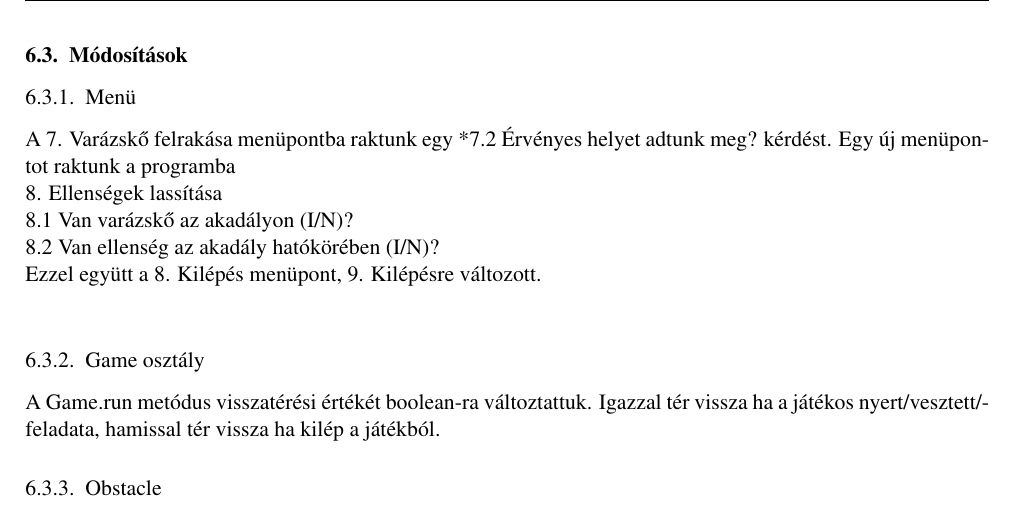
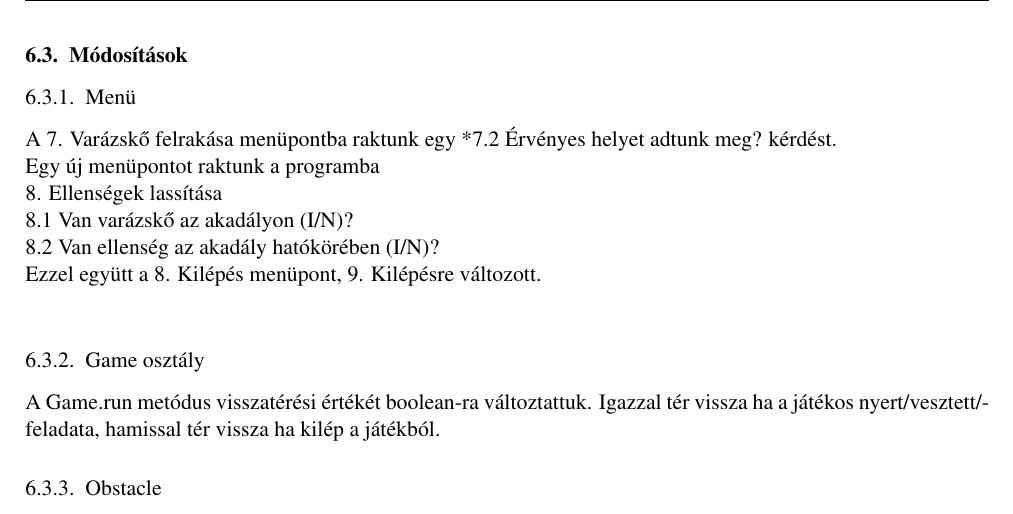
Before and after one commit to Sh4rK/szoftlab4, a LaTeX book (doc/szoftlab4.tex, which reads doc/chapters/chapter06/sablon06.tex): part of page 4 of 4, cut so that both start at the same text. Compiled offline with pdfLaTeX.

Commit message:
Updated doc

```diff
--- a/doc/chapters/chapter06/sablon06.tex
+++ b/doc/chapters/chapter06/sablon06.tex
@@ -121,7 +121,7 @@ java szoftlab4.Game
 
 \section{Módosítások}
 \subsection{Menü}
-A 7. Varázskő felrakása menüpontba raktunk egy *7.2 Érvényes helyet adtunk meg? kérdést.
+A 7. Varázskő felrakása menüpontba raktunk egy *7.2 Érvényes helyet adtunk meg? kérdést. \\
 Egy új menüpontot raktunk a programba \\
 8. Ellenségek lassítása \\
 *8.1 Van varázskő az akadályon (I/N)? \\
```
